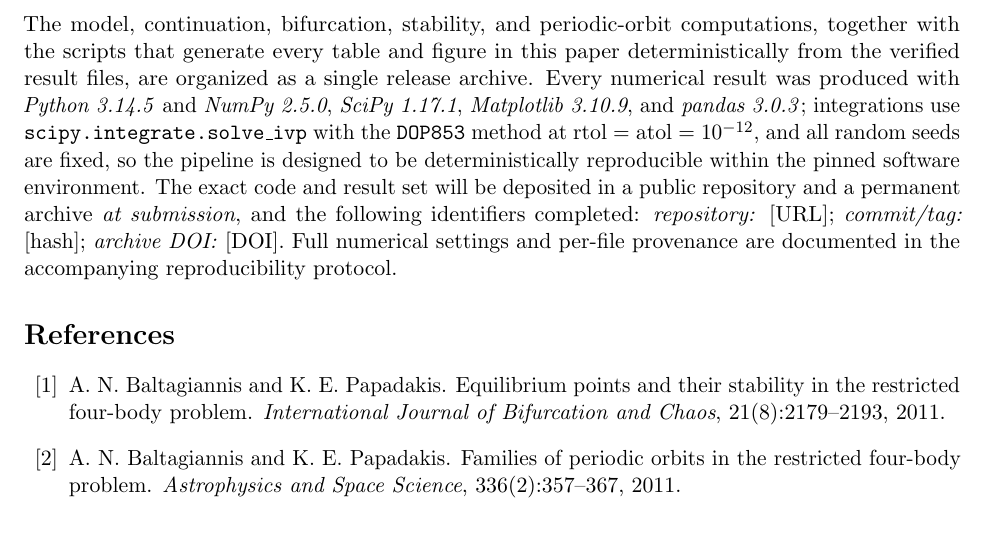
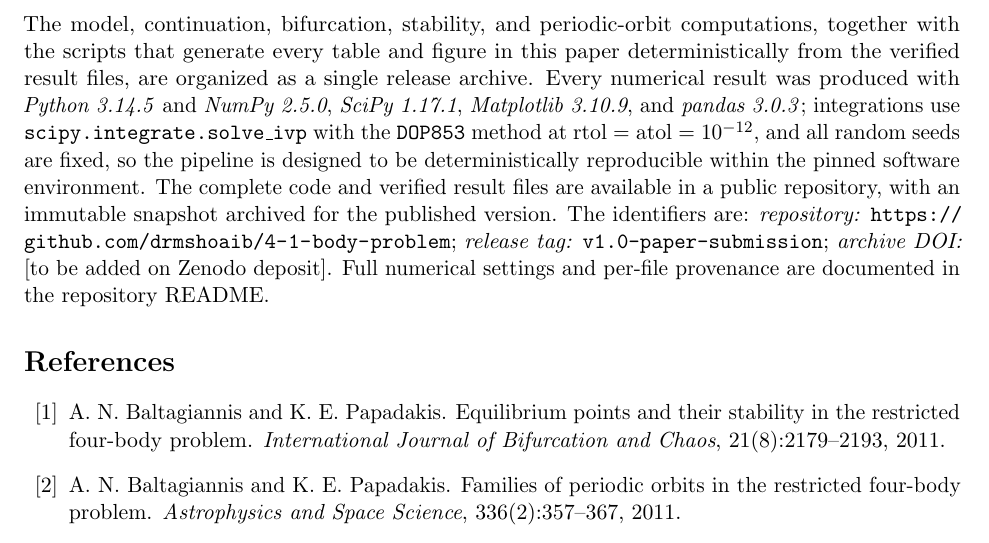
Before and after one commit to drmshoaib/4-1-body-problem, a LaTeX paper (paper/main.tex): part of page 44 of 45, cut so that both start at the same text. Compiled offline with pdfLaTeX.

Commit message:
Fill data-and-code-availability: repository URL and release tag (DOI pending)

```diff
--- a/paper/main.tex
+++ b/paper/main.tex
@@ -112,11 +112,13 @@ single release archive. Every numerical result was produced with
 \texttt{scipy.integrate.solve\_ivp} with the \texttt{DOP853} method at
 $\mathrm{rtol}=\mathrm{atol}=10^{-12}$, and all random seeds are fixed, so the
 pipeline is designed to be deterministically reproducible within the pinned
-software environment. The exact code and result set will be deposited in a public
-repository and a permanent archive \emph{at submission}, and the following
-identifiers completed: \emph{repository:} [URL];\ \emph{commit/tag:} [hash];\
-\emph{archive DOI:} [DOI]. Full numerical settings and per-file provenance are
-documented in the accompanying reproducibility protocol.
+software environment. The complete code and verified result files are available in a public
+repository, with an immutable snapshot archived for the published version. The
+identifiers are: \emph{repository:}
+\url{https://github.com/drmshoaib/4-1-body-problem};\ \emph{release tag:}
+\texttt{v1.0-paper-submission};\ \emph{archive DOI:}
+[to be added on Zenodo deposit]. Full numerical settings and per-file
+provenance are documented in the repository README.
 
 \bibliographystyle{plain}
 \bibliography{references}
```
Also changed, not shown: paper/main.pdf.
